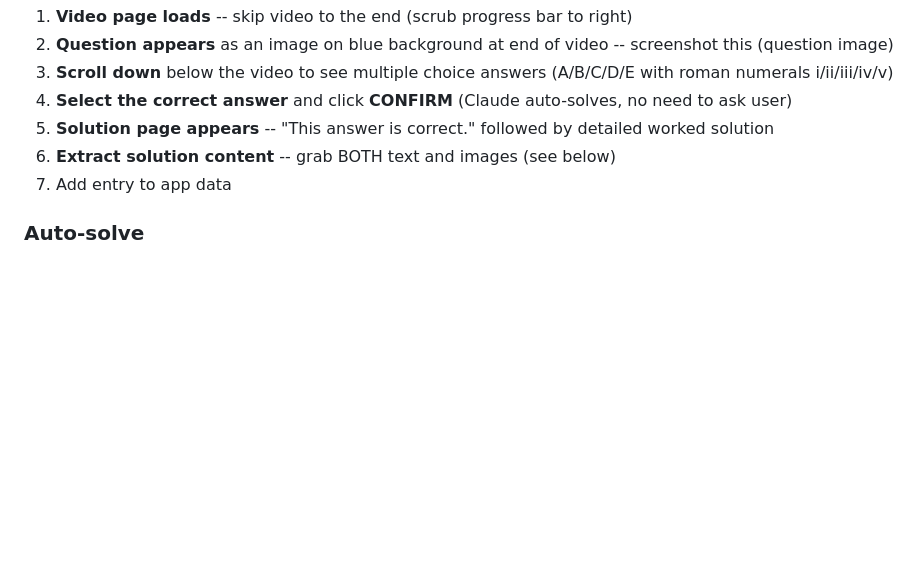
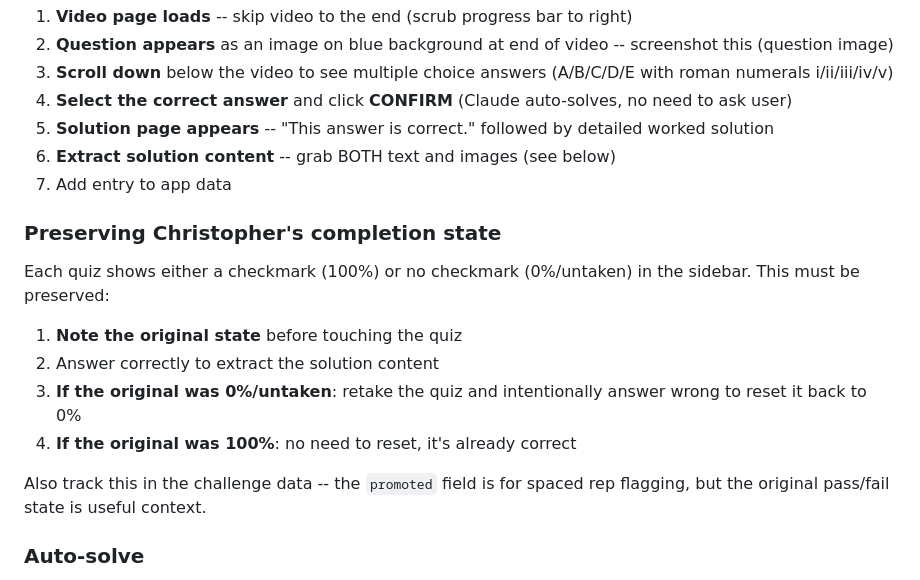
Before and after one commit to grrarr/fufu-daily-challenges, a Markdown page: CLAUDE.md, the part around the change. Rendered like a GitHub page; blank space fills up the shorter version.

Commit message:
Add completion state preservation to extraction workflow
Must note whether Christopher had 100% or 0% on each quiz before extracting,
and reset back to 0% if it was originally untaken/failed.

Co-Authored-By: Claude Opus 4.6 (1M context) <noreply@anthropic.com>

```diff
--- a/CLAUDE.md
+++ b/CLAUDE.md
@@ -94,6 +94,15 @@ Every single item has a quiz with 1 question.
 6. **Extract solution content** -- grab BOTH text and images (see below)
 7. Add entry to app data
 
+### Preserving Christopher's completion state
+Each quiz shows either a checkmark (100%) or no checkmark (0%/untaken) in the sidebar. This must be preserved:
+1. **Note the original state** before touching the quiz
+2. Answer correctly to extract the solution content
+3. **If the original was 0%/untaken**: retake the quiz and intentionally answer wrong to reset it back to 0%
+4. **If the original was 100%**: no need to reset, it's already correct
+
+Also track this in the challenge data -- the `promoted` field is for spaced rep flagging, but the original pass/fail state is useful context.
+
 ### Auto-solve
 Claude should solve the math problems and auto-select answers without asking the user. The questions are typically:
 - Multiple choice with roman numeral options (i through v or vi)
```
